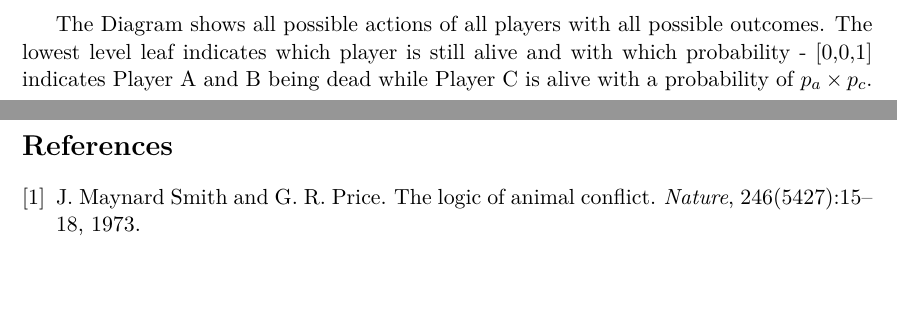
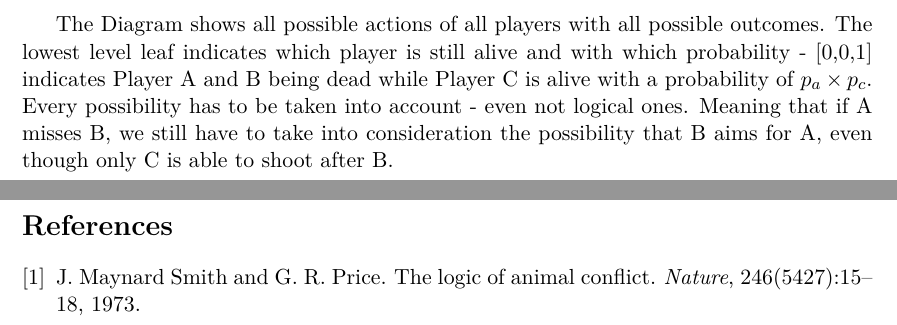
Before and after one commit to suknuk/Learning-Dynamics, a LaTeX problem sheet (Assignment1/main.tex): two parts of pages 16 and 17 of 17, joined at a grey line, cut so that both start at the same text, the shorter picture padded with empty space. Compiled offline with pdfLaTeX.

Commit message:
Modifying Part 3

```diff
--- a/Assignment1/main.tex
+++ b/Assignment1/main.tex
@@ -852,7 +852,7 @@ For this exercise we further assume that a player has to target another living p
 
 \end{landscape}
 
-The Diagram shows all possible actions of all players with all possible outcomes. The lowest level leaf indicates which player is still alive and with which probability - [0,0,1] indicates Player A and B being dead while Player C is alive with a probability of $p_a \times p_c$.
+The Diagram shows all possible actions of all players with all possible outcomes. The lowest level leaf indicates which player is still alive and with which probability - [0,0,1] indicates Player A and B being dead while Player C is alive with a probability of $p_a \times p_c$. Every possibility has to be taken into account - even not logical ones. Meaning that if A misses B, we still have to take into consideration the possibility that B aims for A, even though only C is able to shoot after B.
 
 %%%%%%%%%%%%%%%%%%%%%%%%%%%%%%%%%%%%%%%%%%%%%%%%%%%%%%%%%%%%%%%%%%%%%%%%%
 %% Bibliography start
```
Also changed, not shown: Assignment1/main.pdf, 2 other files.
